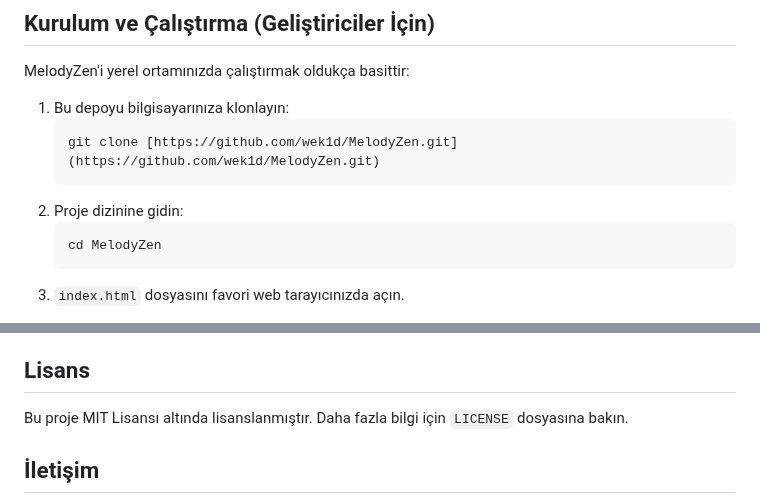
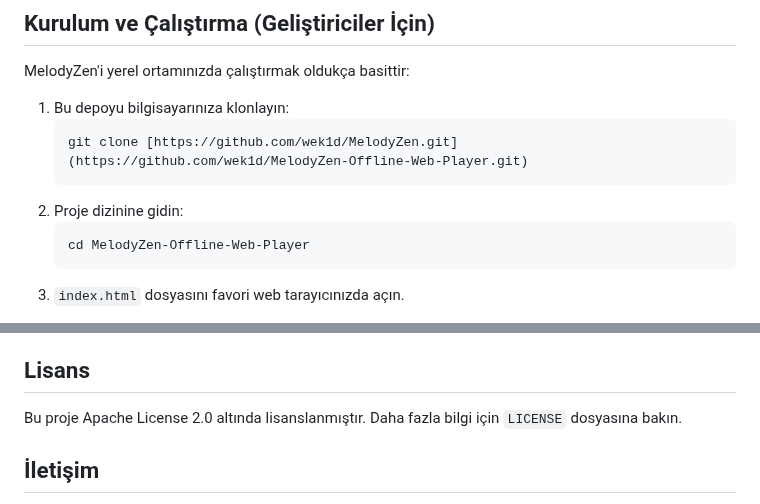
Before and after one commit to Wek1d/MelodyZen-Offline-Web-Player, a Markdown page: README.md, 2 parts joined by grey strips. Drawn GitHub-style.

````diff
--- a/README.md
+++ b/README.md
@@ -32,11 +32,11 @@ MelodyZen'i yerel ortamınızda çalıştırmak oldukça basittir:
 
 1.  Bu depoyu bilgisayarınıza klonlayın:
     ```bash
-    git clone [https://github.com/wek1d/MelodyZen.git](https://github.com/wek1d/MelodyZen.git)
+    git clone [https://github.com/wek1d/MelodyZen.git](https://github.com/wek1d/MelodyZen-Offline-Web-Player.git)
     ```
 2.  Proje dizinine gidin:
     ```bash
-    cd MelodyZen
+    cd MelodyZen-Offline-Web-Player
     ```
 3.  `index.html` dosyasını favori web tarayıcınızda açın.
 
@@ -55,7 +55,7 @@ Projenin geliştirilmesine katkıda bulunmaktan çekinmeyin! Hata bildirimleri,
 
 ## Lisans
 
-Bu proje MIT Lisansı altında lisanslanmıştır. Daha fazla bilgi için `LICENSE` dosyasına bakın.
+Bu proje Apache License 2.0 altında lisanslanmıştır. Daha fazla bilgi için `LICENSE` dosyasına bakın.
 
 ## İletişim
 
````
Also changed, not shown: other parts of README.md (+4 -4 lines).
